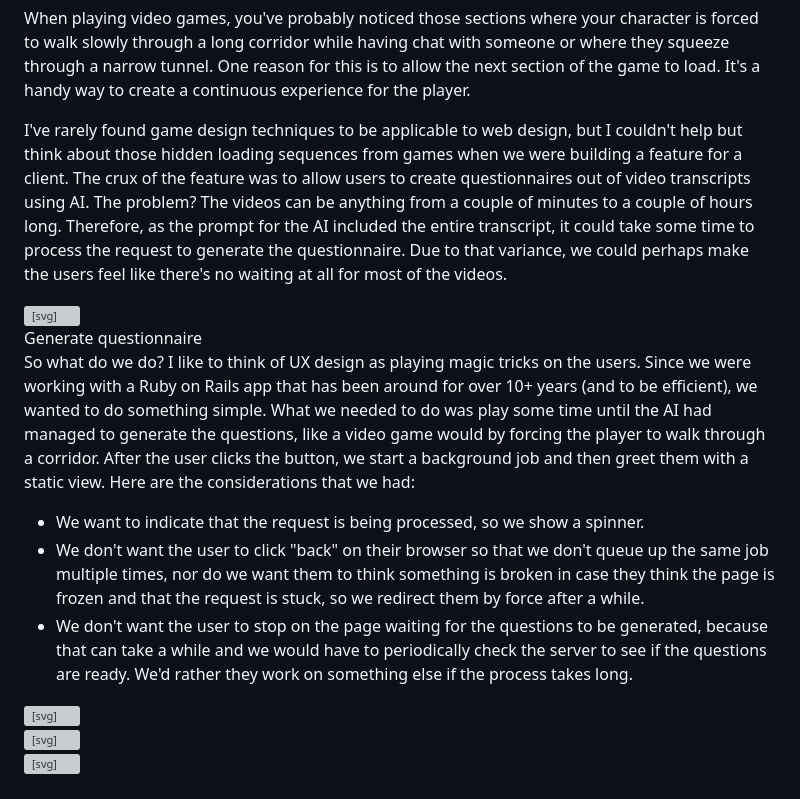
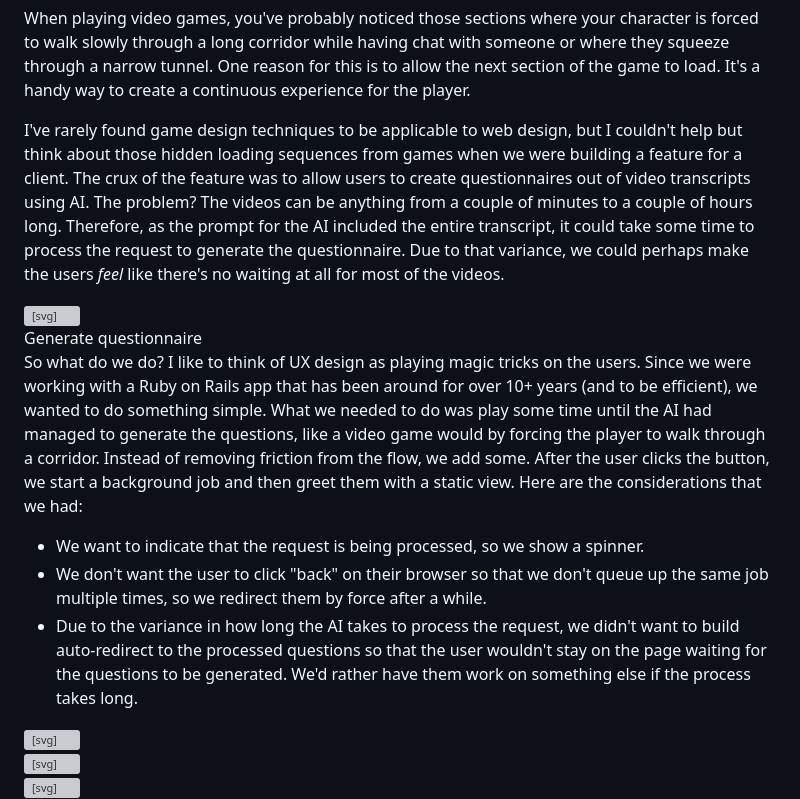
Before and after one commit to simovir/simovir.github.io, a Markdown page: src/_posts/2024-11-16-making-your-user-squeeze-through-a-narrow-tunnel.md, the part around the change. Rendered like a GitHub page; grey boxes are pictures that could not be loaded.

```diff
--- a/src/_posts/2024-11-16-making-your-user-squeeze-through-a-narrow-tunnel.md
+++ b/src/_posts/2024-11-16-making-your-user-squeeze-through-a-narrow-tunnel.md
@@ -9,7 +9,7 @@ image: "/images/ape.jpg"
 
 When playing video games, you've probably noticed those sections where your character is forced to walk slowly through a long corridor while having chat with someone or where they squeeze through a narrow tunnel. One reason for this is to allow the next section of the game to load. It's a handy way to create a continuous experience for the player.
 
-I've rarely found game design techniques to be applicable to web design, but I couldn't help but think about those hidden loading sequences from games when we were building a feature for a client. The crux of the feature was to allow users to create questionnaires out of video transcripts using AI. The problem? The videos can be anything from a couple of minutes to a couple of hours long. Therefore, as the prompt for the AI included the entire transcript, it could take some time to process the request to generate the questionnaire. Due to that variance, we could perhaps make the users feel like there's no waiting at all for most of the videos.
+I've rarely found game design techniques to be applicable to web design, but I couldn't help but think about those hidden loading sequences from games when we were building a feature for a client. The crux of the feature was to allow users to create questionnaires out of video transcripts using AI. The problem? The videos can be anything from a couple of minutes to a couple of hours long. Therefore, as the prompt for the AI included the entire transcript, it could take some time to process the request to generate the questionnaire. Due to that variance, we could perhaps make the users _feel_ like there's no waiting at all for most of the videos.
 
 <div class="flex items-center justify-center max-w-xs gap-2 p-4 mx-auto my-8 border border-white rounded-md animate-pulse" style="color: sandybrown; filter: drop-shadow(0px 0px 3px hotpink)" aria-hidden="true">
   <div class="w-6 h-6">
@@ -18,11 +18,11 @@ I've rarely found game design techniques to be applicable to web design, but I c
   Generate questionnaire
 </div>
 
-So what do we do? I like to think of UX design as playing magic tricks on the users. Since we were working with a Ruby on Rails app that has been around for over 10+ years (and to be efficient), we wanted to do something simple. What we needed to do was play some time until the AI had managed to generate the questions, like a video game would by forcing the player to walk through a corridor. After the user clicks the button, we start a background job and then greet them with a static view. Here are the considerations that we had:
+So what do we do? I like to think of UX design as playing magic tricks on the users. Since we were working with a Ruby on Rails app that has been around for over 10+ years (and to be efficient), we wanted to do something simple. What we needed to do was play some time until the AI had managed to generate the questions, like a video game would by forcing the player to walk through a corridor. Instead of removing friction from the flow, we add some. After the user clicks the button, we start a background job and then greet them with a static view. Here are the considerations that we had:
 
 - We want to indicate that the request is being processed, so we show a spinner.
-- We don't want the user to click "back" on their browser so that we don't queue up the same job multiple times, nor do we want them to think something is broken in case they think the page is frozen and that the request is stuck, so we redirect them by force after a while.
-- We don't want the user to stop on the page waiting for the questions to be generated, because that can take a while and we would have to periodically check the server to see if the questions are ready. We'd rather they work on something else if the process takes long.
+- We don't want the user to click "back" on their browser so that we don't queue up the same job multiple times, so we redirect them by force after a while.
+- Due to the variance in how long the AI takes to process the request, we didn't want to build auto-redirect to the processed questions so that the user wouldn't stay on the page waiting for the questions to be generated. We'd rather have them work on something else if the process takes long.
 
 <div class="grid w-full grid-cols-1 mt-6 border border-white rounded-lg h-min-content" aria-hidden="true">
   <div class="flex items-center justify-start w-full gap-2 px-2 py-2 bg-white border-b border-white sm:gap-3">
```
